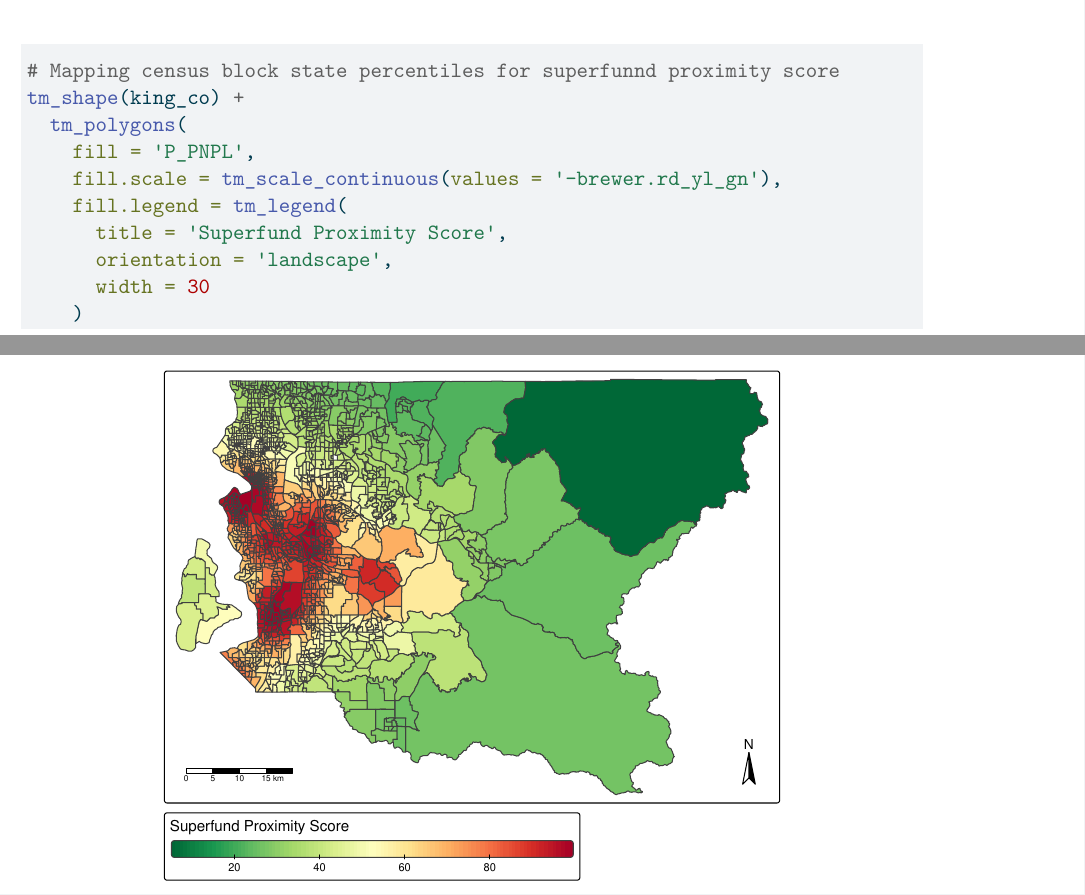
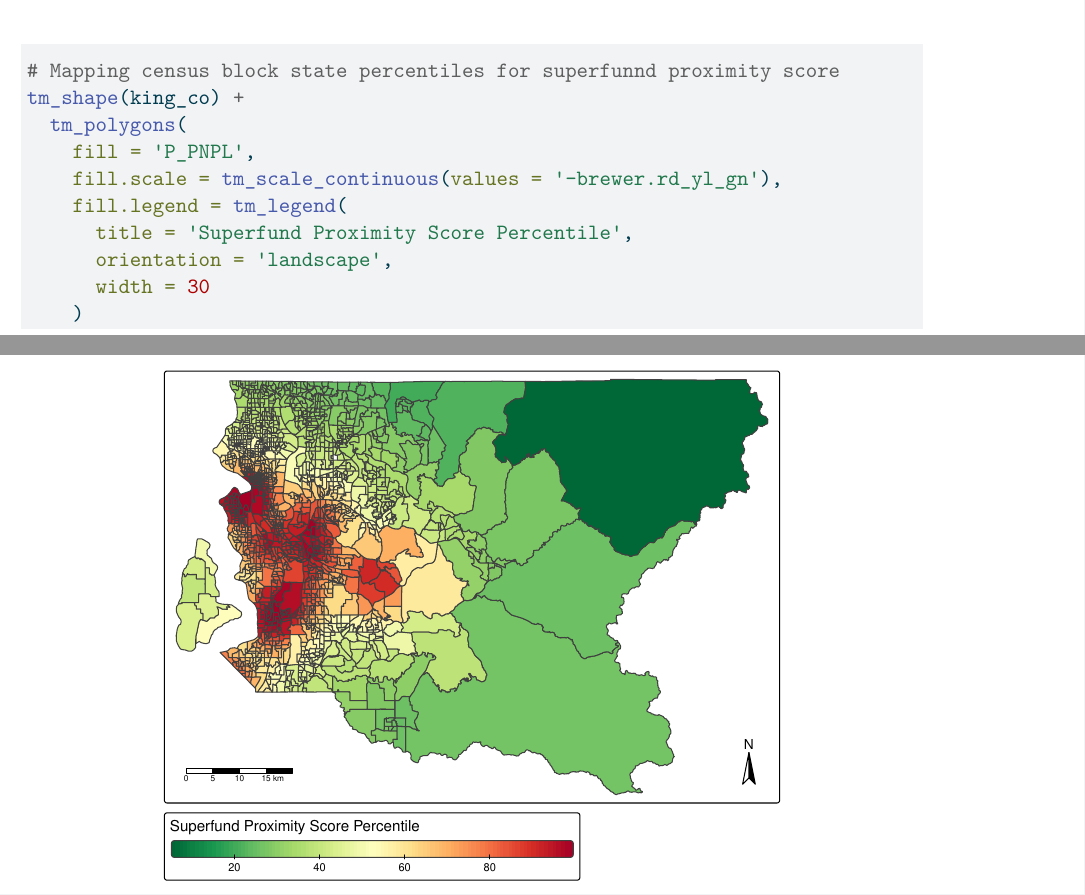
Before and after one commit to roshananair/eds223-hw1, a Quarto document (ej_screen.qmd): two parts of pages 3 and 4 of 4, joined at a grey line, cut so that both start at the same text. The pictures show the output file ej_screen.pdf that the author committed with the source.

Commit message:
Figure 2 edit

```diff
--- a/ej_screen.qmd
+++ b/ej_screen.qmd
@@ -73,7 +73,7 @@ tm_shape(king_co) +
     fill = 'P_PNPL',
     fill.scale = tm_scale_continuous(values = '-brewer.rd_yl_gn'),
     fill.legend = tm_legend(
-      title = 'Superfund Proximity Score',
+      title = 'Superfund Proximity Score Percentile',
       orientation = 'landscape',
       width = 30
     )
```
Also changed, not shown: ej_screen.pdf.
